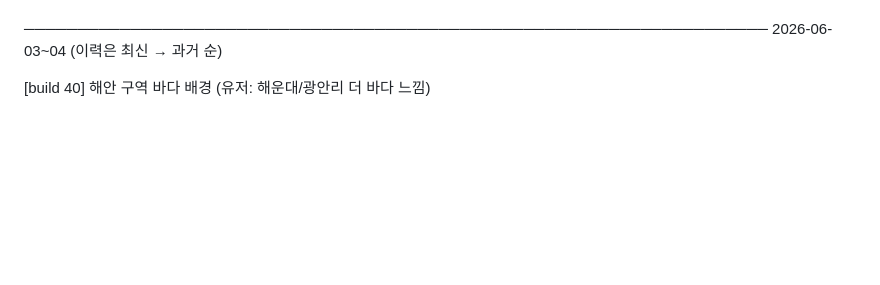
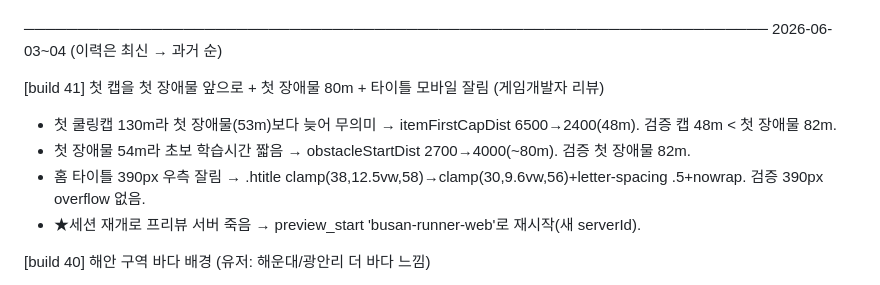
Before and after one commit to jangjo345/busan-heat-runner, a Markdown page: progress.md, the part around the change. Rendered like a GitHub page; blank space fills up the shorter version.

Commit message:
docs: progress.md build 41

```diff
--- a/progress.md
+++ b/progress.md
@@ -6,6 +6,12 @@
 
 ──────────────────────────────────────────────────────────────────────
 2026-06-03~04  (이력은 최신 → 과거 순)
+
+[build 41] 첫 캡을 첫 장애물 앞으로 + 첫 장애물 80m + 타이틀 모바일 잘림 (게임개발자 리뷰)
+- 첫 쿨링캡 130m라 첫 장애물(53m)보다 늦어 무의미 → itemFirstCapDist 6500→2400(48m). 검증 캡 48m < 첫 장애물 82m.
+- 첫 장애물 54m라 초보 학습시간 짧음 → obstacleStartDist 2700→4000(~80m). 검증 첫 장애물 82m.
+- 홈 타이틀 390px 우측 잘림 → .htitle clamp(38,12.5vw,58)→clamp(30,9.6vw,56)+letter-spacing .5+nowrap. 검증 390px overflow 없음.
+- ★세션 재개로 프리뷰 서버 죽음 → preview_start 'busan-runner-web'로 재시작(새 serverId).
 
 [build 40] 해안 구역 바다 배경 (유저: 해운대/광안리 더 바다 느낌)
 - 핵심: 중간 패럴랙스가 보라 언덕이라 바다가 안 보였음 → 해안 구역(z2 자갈치·z3 광안리·z4 해운대·z6 다대포)에서 mid 레이어를 drawSea()로 교체. 물결 그라데이션 채움 + 수평선 하이라이트 + 윤슬(시간 드리프트 점선) + 햇빛 반사 기둥(태양쪽). 빌딩/현수교가 물에서 솟는 연출. 해변 구역(3·4·6) 전경 모래톤(rgba 150,134,102).
```
